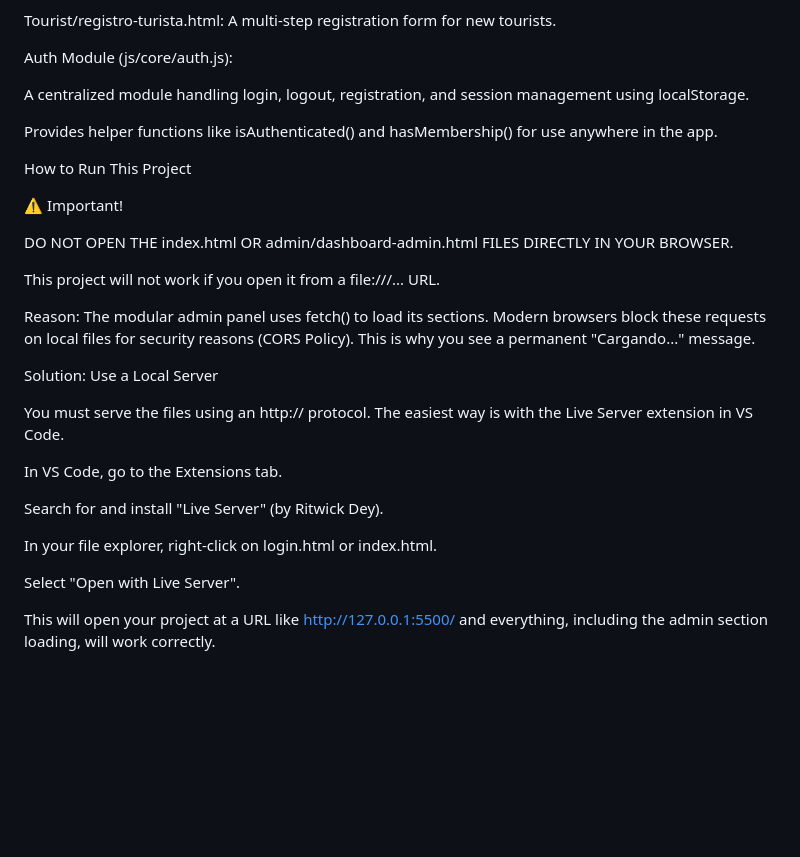
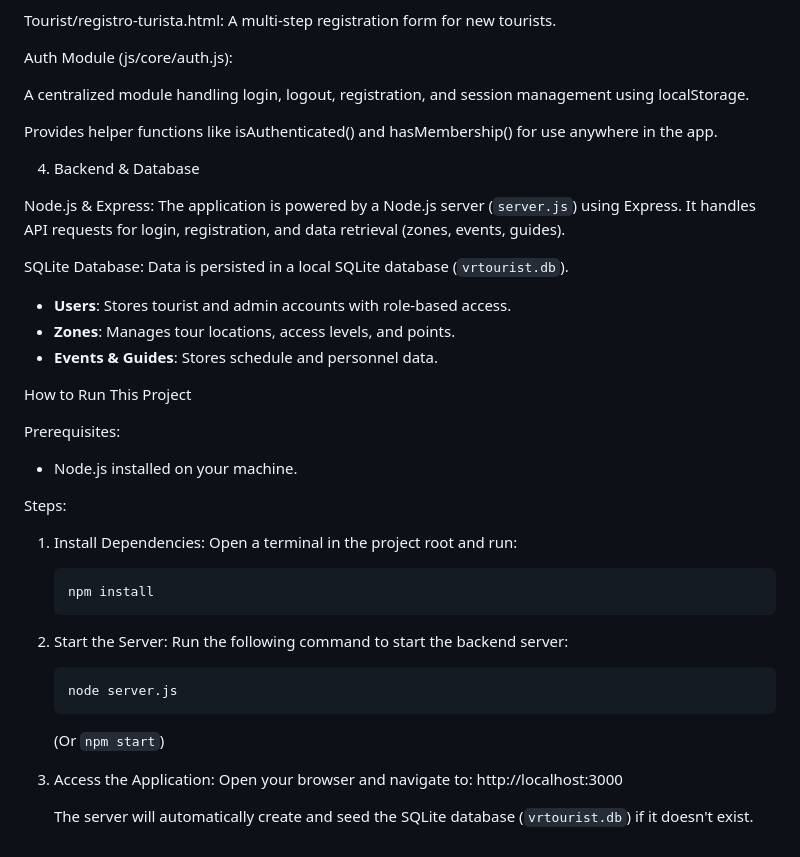
Before and after one commit to 930r91na/Chichenitza, a Markdown page: README.md, the part around the change. GitHub-like rendering; blank space fills up the shorter version.

Commit message:
Document server and database

````diff
--- a/README.md
+++ b/README.md
@@ -50,26 +50,42 @@ A centralized module handling login, logout, registration, and session managemen
 
 Provides helper functions like isAuthenticated() and hasMembership() for use anywhere in the app.
 
+4. Backend & Database
+
+Node.js & Express: The application is powered by a Node.js server (`server.js`) using Express. It handles API requests for login, registration, and data retrieval (zones, events, guides).
+
+SQLite Database: Data is persisted in a local SQLite database (`vrtourist.db`).
+
+- **Users**: Stores tourist and admin accounts with role-based access.
+- **Zones**: Manages tour locations, access levels, and points.
+- **Events & Guides**: Stores schedule and personnel data.
+
 How to Run This Project
 
-⚠️ Important!
+Prerequisites:
 
-DO NOT OPEN THE index.html OR admin/dashboard-admin.html FILES DIRECTLY IN YOUR BROWSER.
+- Node.js installed on your machine.
 
-This project will not work if you open it from a file:///... URL.
+Steps:
 
-Reason: The modular admin panel uses fetch() to load its sections. Modern browsers block these requests on local files for security reasons (CORS Policy). This is why you see a permanent "Cargando..." message.
+1. Install Dependencies:
+   Open a terminal in the project root and run:
 
-Solution: Use a Local Server
+   ```bash
+   npm install
+   ```
 
-You must serve the files using an http:// protocol. The easiest way is with the Live Server extension in VS Code.
+2. Start the Server:
+   Run the following command to start the backend server:
 
-In VS Code, go to the Extensions tab.
+   ```bash
+   node server.js
+   ```
 
-Search for and install "Live Server" (by Ritwick Dey).
+   (Or `npm start`)
 
-In your file explorer, right-click on login.html or index.html.
+3. Access the Application:
+   Open your browser and navigate to:
+   http://localhost:3000
 
-Select "Open with Live Server".
-
-This will open your project at a URL like http://127.0.0.1:5500/ and everything, including the admin section loading, will work correctly.
+   The server will automatically create and seed the SQLite database (`vrtourist.db`) if it doesn't exist.
````
